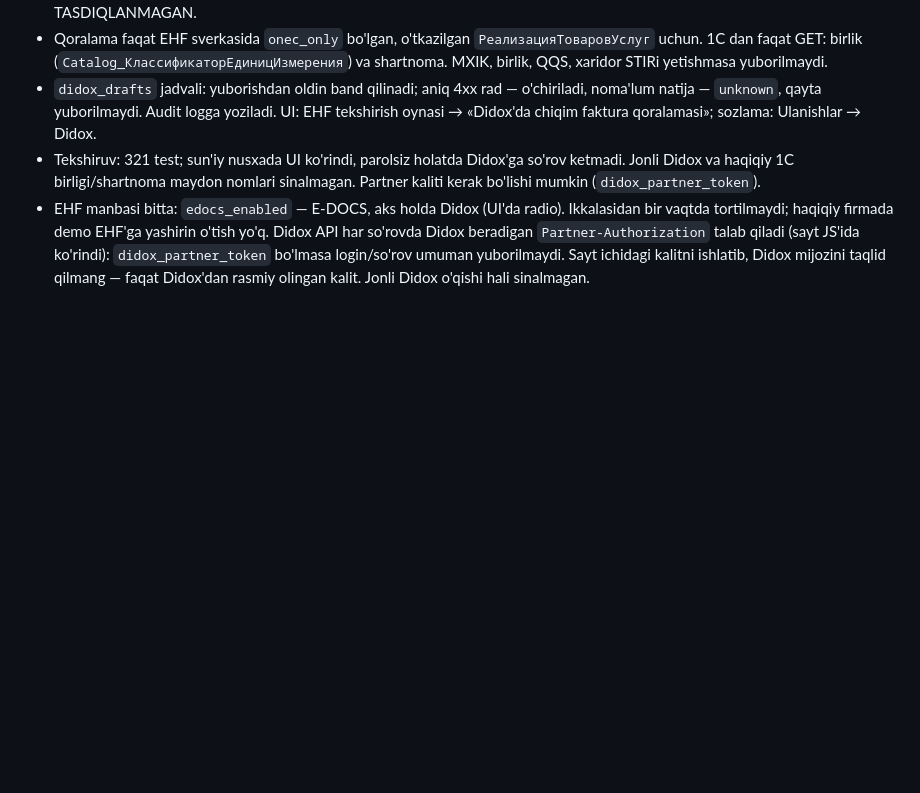
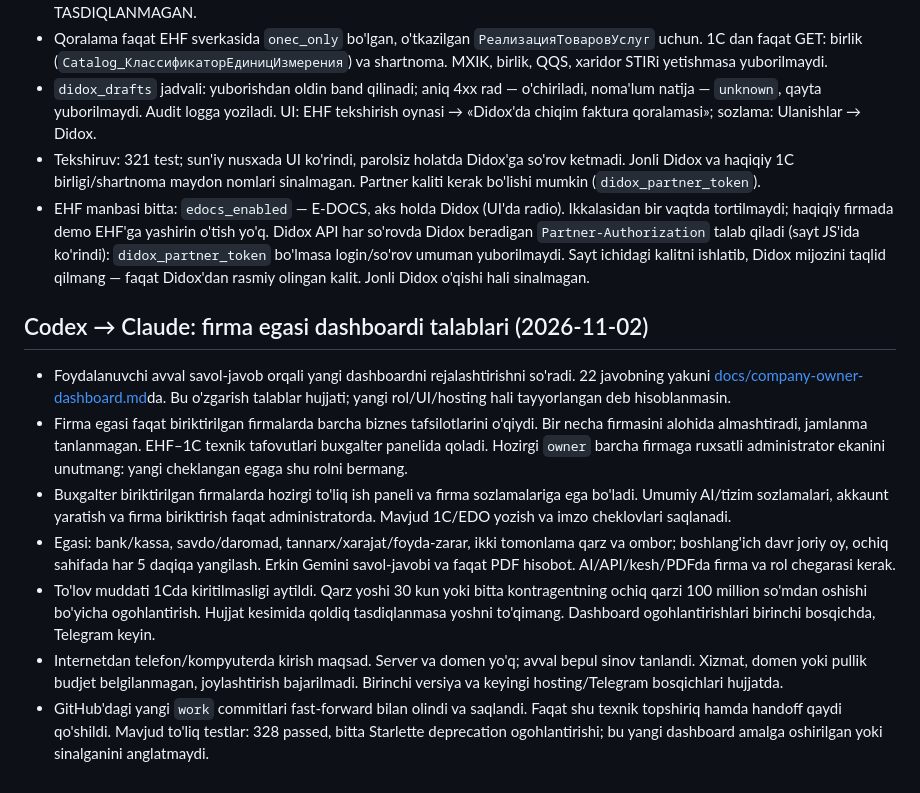
Before and after one commit to ziyodbeksobirov535-dev/buxgalter-ai-1c, a Markdown page: AGENTS.md, the part around the change. Drawn GitHub-style; blank space fills up the shorter version.

Commit message:
Firma egasi dashboardi uchun kelishilgan talablarni saqlash

```diff
--- a/AGENTS.md
+++ b/AGENTS.md
@@ -130,3 +130,12 @@ Asosiy fayllar: `main.py` (API), `core.py` (sessiya, yozish darvozasi), `service
   firmada demo EHF'ga yashirin o'tish yo'q. Didox API har so'rovda Didox beradigan `Partner-Authorization` talab qiladi
   (sayt JS'ida ko'rindi): `didox_partner_token` bo'lmasa login/so'rov umuman yuborilmaydi. Sayt ichidagi kalitni
   ishlatib, Didox mijozini taqlid qilmang — faqat Didox'dan rasmiy olingan kalit. Jonli Didox o'qishi hali sinalmagan.
+
+## Codex → Claude: firma egasi dashboardi talablari (2026-11-02)
+- Foydalanuvchi avval savol-javob orqali yangi dashboardni rejalashtirishni so'radi. 22 javobning yakuni [docs/company-owner-dashboard.md](docs/company-owner-dashboard.md)da. Bu o'zgarish talablar hujjati; yangi rol/UI/hosting hali tayyorlangan deb hisoblanmasin.
+- Firma egasi faqat biriktirilgan firmalarda barcha biznes tafsilotlarini o'qiydi. Bir necha firmasini alohida almashtiradi, jamlanma tanlanmagan. EHF–1C texnik tafovutlari buxgalter panelida qoladi. Hozirgi `owner` barcha firmaga ruxsatli administrator ekanini unutmang: yangi cheklangan egaga shu rolni bermang.
+- Buxgalter biriktirilgan firmalarda hozirgi to'liq ish paneli va firma sozlamalariga ega bo'ladi. Umumiy AI/tizim sozlamalari, akkaunt yaratish va firma biriktirish faqat administratorda. Mavjud 1C/EDO yozish va imzo cheklovlari saqlanadi.
+- Egasi: bank/kassa, savdo/daromad, tannarx/xarajat/foyda-zarar, ikki tomonlama qarz va ombor; boshlang'ich davr joriy oy, ochiq sahifada har 5 daqiqa yangilash. Erkin Gemini savol-javobi va faqat PDF hisobot. AI/API/kesh/PDFda firma va rol chegarasi kerak.
+- To'lov muddati 1Cda kiritilmasligi aytildi. Qarz yoshi 30 kun yoki bitta kontragentning ochiq qarzi 100 million so'mdan oshishi bo'yicha ogohlantirish. Hujjat kesimida qoldiq tasdiqlanmasa yoshni to'qimang. Dashboard ogohlantirishlari birinchi bosqichda, Telegram keyin.
+- Internetdan telefon/kompyuterda kirish maqsad. Server va domen yo'q; avval bepul sinov tanlandi. Xizmat, domen yoki pullik budjet belgilanmagan, joylashtirish bajarilmadi. Birinchi versiya va keyingi hosting/Telegram bosqichlari hujjatda.
+- GitHub'dagi yangi `work` commitlari fast-forward bilan olindi va saqlandi. Faqat shu texnik topshiriq hamda handoff qaydi qo'shildi. Mavjud to'liq testlar: 328 passed, bitta Starlette deprecation ogohlantirishi; bu yangi dashboard amalga oshirilgan yoki sinalganini anglatmaydi.
```
Also changed, not shown: docs/company-owner-dashboard.md (added, +130 -0 lines).
